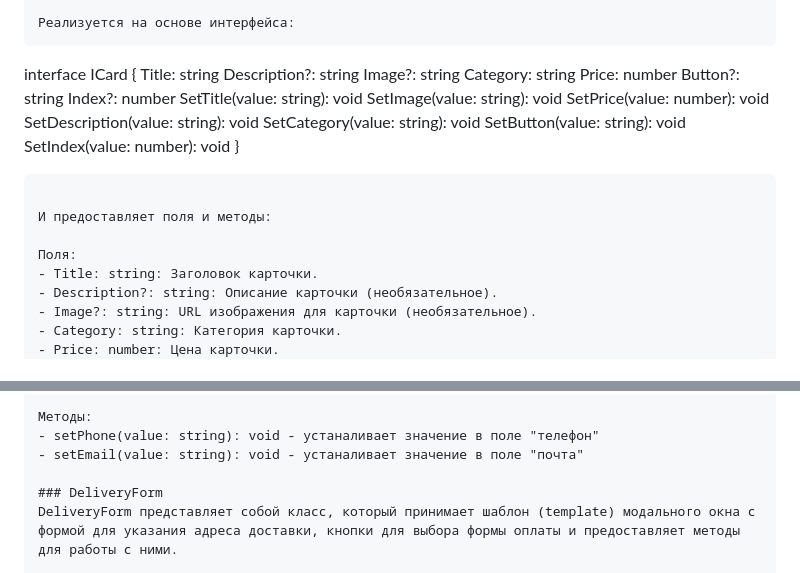
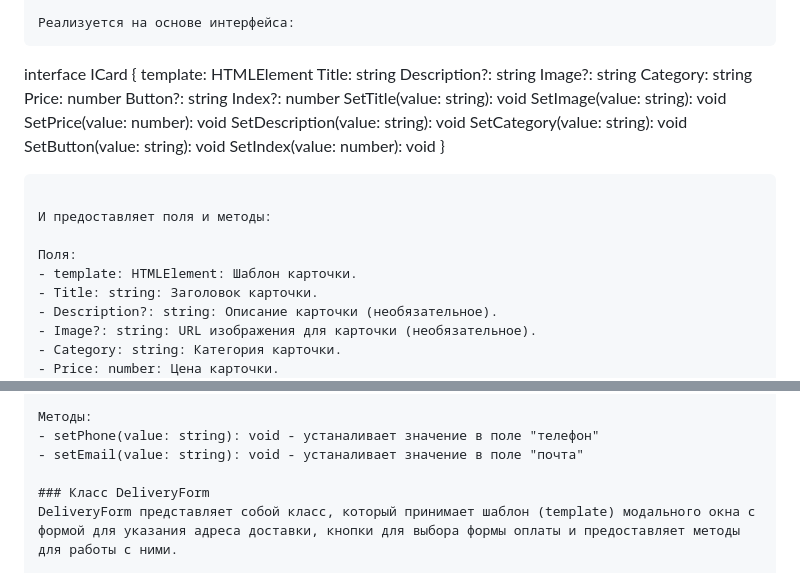
Before and after one commit to LordMontroz/web-larek-frontend, a Markdown page: README.md, 2 parts joined by grey strips. Rendered like a GitHub page.

````diff
--- a/README.md
+++ b/README.md
@@ -193,6 +193,7 @@ CardModal наследует функциональность от класса
 Реализуется на основе интерфейса:
 ```
 interface ICard {
+	template: HTMLElement
 	Title: string
 	Description?: string
 	Image?: string
@@ -213,6 +214,7 @@ interface ICard {
 И предоставляет поля и методы:
 
 Поля:
+- template: HTMLElement: Шаблон карточки.
 - Title: string: Заголовок карточки.
 - Description?: string: Описание карточки (необязательное).
 - Image?: string: URL изображения для карточки (необязательное).
@@ -309,7 +337,7 @@ interface IContactForm {
 - setPhone(value: string): void - устаналивает значение в поле "телефон"
 - setEmail(value: string): void - устаналивает значение в поле "почта"
 
-### DeliveryForm
+### Класс DeliveryForm
 DeliveryForm представляет собой класс, который принимает шаблон (template) модального окна с формой для указания адреса доставки, кнопки для выбора формы оплаты и предоставляет методы для работы с ними.
 
 Наследуется от класса Form:
````
Also changed, not shown: other parts of README.md (+54 -1 lines).
